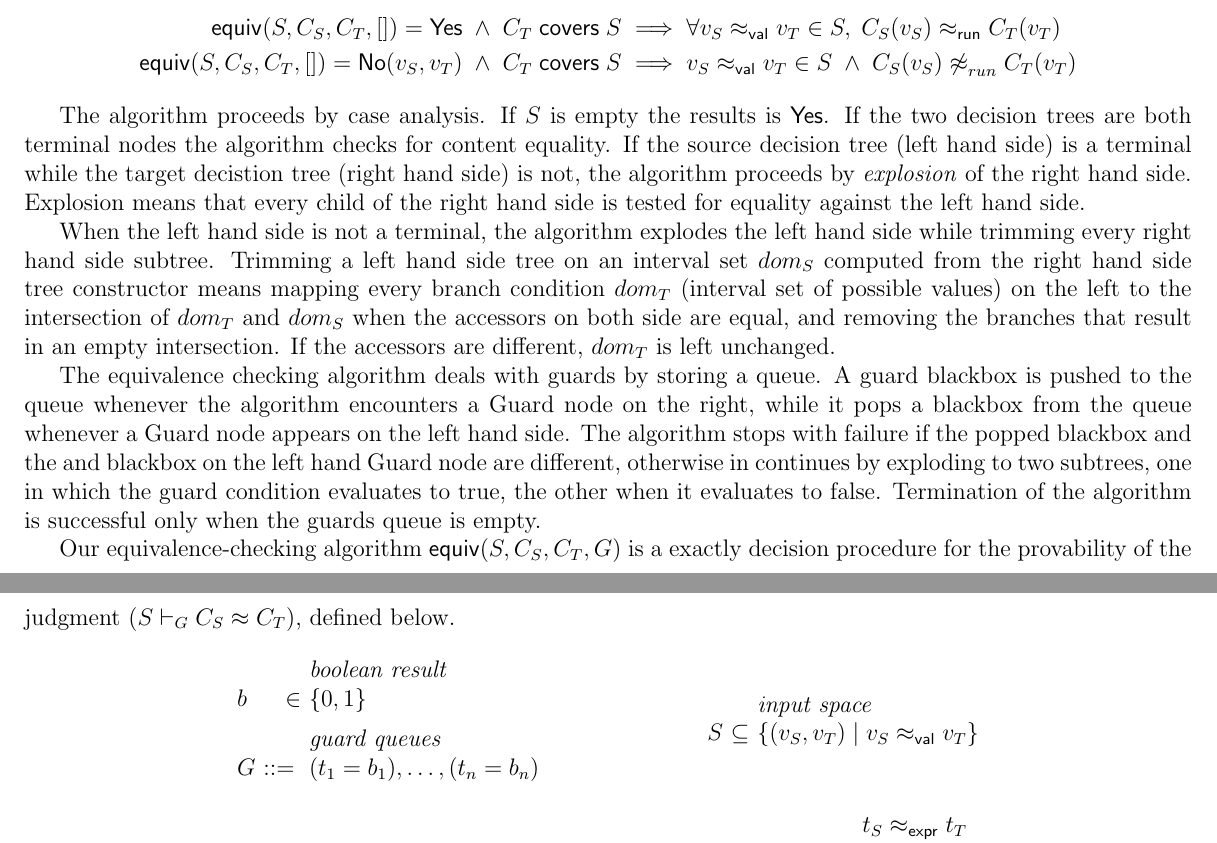
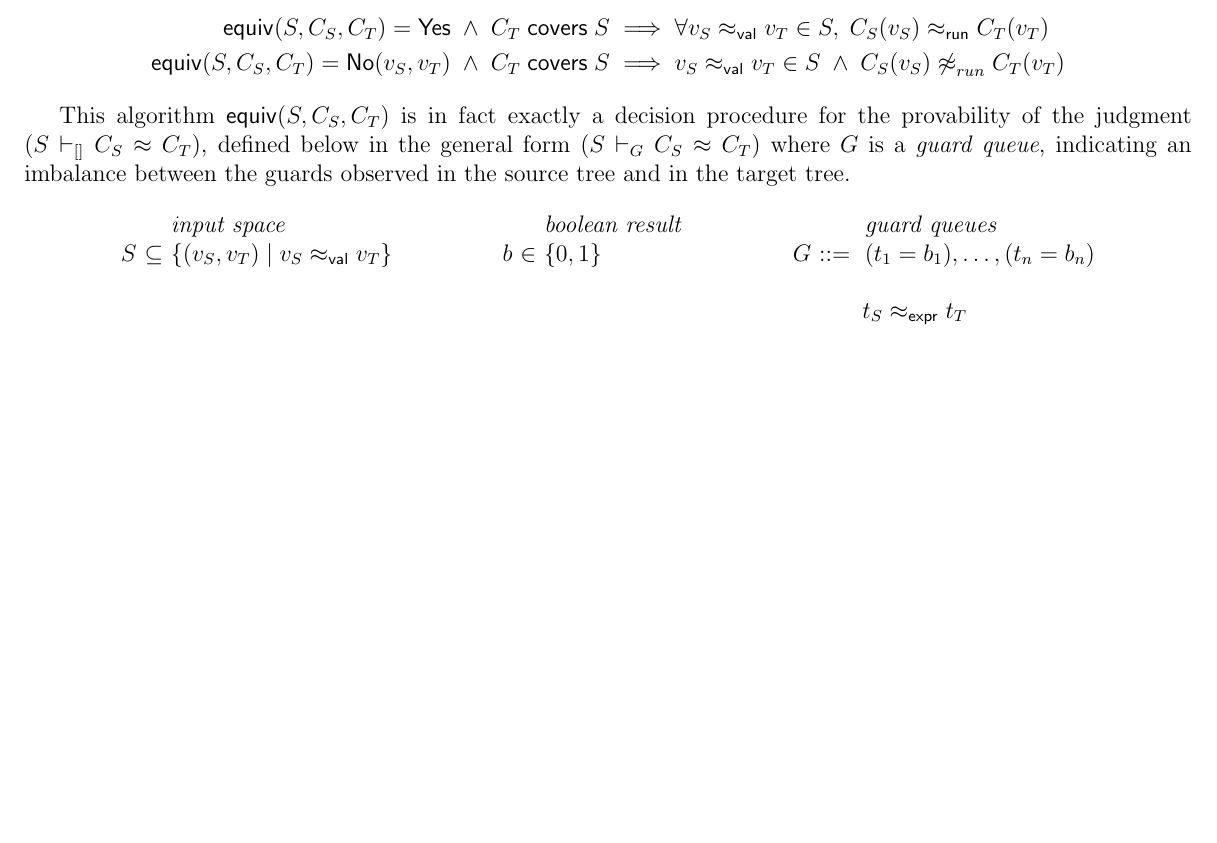
Before and after one commit to FraMecca/inria-internship, a LaTeX paper (paper/abstract.tex, which reads paper/notations.sty): two parts of pages 4 and 5 of 5 before the commit and part of page 4 of 4 after it, the two joined at a grey line, cut so that both start at the same text, the shorter picture padded with empty space. Compiled offline with pdfLaTeX.

Commit message:
reformulate the beginning of the last section

```diff
--- a/paper/abstract.tex
+++ b/paper/abstract.tex
@@ -355,105 +355,35 @@ The algorithm respects the following correctness statement:
 % (or we use a simplifying lie by hiding \covers in the statements).
 
 \begin{align*}
- \Equiv S {C_S} {C_T} \emptyqueue = \Yes \;\land\; \covers {C_T} S
+ \SimpleEquiv S {C_S} {C_T} = \Yes \;\land\; \covers {C_T} S
  & \implies
  \forall {\vrel {v_S} {v_T}} \in S,\; \runrel {C_S(v_S)} {C_T(v_T)}
 \\
- \Equiv S {C_S} {C_T} \emptyqueue = \No {v_S} {v_T} \;\land\; \covers {C_T} S
+ \SimpleEquiv S {C_S} {C_T} = \No {v_S} {v_T} \;\land\; \covers {C_T} S
  & \implies
  \vrel {v_S} {v_T} \in S \;\land\; {\nparamrel{run} {C_S(v_S)} {C_T(v_T)}}
 \end{align*}
 
-% TODO: [Gabriel] I think that the explanation below could be more
-% clearly presented as inference rules, I may try to make a proposal
-% later.
-
-The algorithm proceeds by case analysis.
-If $S$ is empty the results is $\Yes$.
-If the two decision trees are both terminal nodes the algorithm checks
-for content equality.
-If the source decision tree (left hand side) is a terminal while the
-target decistion tree (right hand side) is not, the algorithm proceeds
-by \emph{explosion} of the right hand side. Explosion means that every
-child of the right hand side is tested for equality against the left
-hand side.
-
-% TODO: [Gabriel] in practice the $dom_S$ are constructors and the
-% $dom_T$ are domains. Do we want to hide this fact, or be explicit
-% about it? (Maybe we should introduce explicitly/clearly the idea of
-% target domains at some point).
-
-When the left hand side is not a terminal, the algorithm explodes the
-left hand side while trimming every right hand side subtree. Trimming
-a left hand side tree on an interval set $dom_S$ computed from the right hand
-side tree constructor means mapping every branch condition $dom_T$ (interval set of
-possible values) on the left to the intersection of $dom_T$ and $dom_S$ when
-the accessors on both side are equal, and removing the branches that
-result in an empty intersection. If the accessors are different,
-\emph{$dom_T$} is left unchanged.
-
-The equivalence checking algorithm deals with guards by storing a
-queue. A guard blackbox is pushed to the queue whenever the algorithm
-encounters a Guard node on the right, while it pops a blackbox from
-the queue whenever a Guard node appears on the left hand side.
-The algorithm stops with failure if the popped blackbox and the and
-blackbox on the left hand Guard node are different, otherwise in
-continues by exploding to two subtrees, one in which the guard
-condition evaluates to true, the other when it evaluates to false.
-Termination of the algorithm is successful only when the guards queue
-is empty.
-
-\begin{comment}
-
-  ------------------------
-  equiv \emptyset Cs Ct gs
-
-  --------------------------
-  equiv S Failure Failure []
-
-  equiv_BB BBs BBt
-  -------------------------------
-  equiv S (Leaf BBs) (Leaf BBt) []
-
-  Cs \in (Leaf BBs, Failure)
-  (equiv S Cs Ci gs)^i
-  equiv S Cs Cf gs
-  -----------------------------------------
-  equiv S Cs (Node(a, (Domi,Ci)^i, Cf)) gs
-
-  equiv S Ci (trim Ct a=Ki) gs
-  equiv S Cf (trim Ct (a\notin(K_i)^i) gs
-  -------------------------------------
-  equiv S (Node(a, (Ki,Ci)^i, Cf) Ct gs
-
-  equiv S Ctrue Ct (gs++[condition])
-  equiv S Cfalse Ct (gs++[condition])
-  --------------------------------------------
-  equiv S (Guard condition Ctrue Cfalse) Ct gs
-
-  equiv S Cs Ctrue gs
-  equiv S Cs Cfalse gs
-  --------------------------------------------
-  equiv S Cs (Guard condition Ctrue Cfalse) ([condition]++gs)
-
-\end{comment}
-
-% TODO integrate the rules below to the text of this section
-
-Our equivalence-checking algorithm $\Equiv S {C_S} {C_T} G$ is
-a exactly decision procedure for the provability of the judgment
-$(\Equivrel S {C_S} {C_T} G)$, defined below.
+This algorithm $\SimpleEquiv S {C_S} {C_T}$ is in fact exactly
+a decision procedure for the provability of the judgment
+$(\Equivrel S {C_S} {C_T} \emptyqueue)$, defined below in the general
+form $(\Equivrel S {C_S} {C_T} G)$ where $G$ is a \emph{guard queue},
+indicating an imbalance between the guards observed in the source tree
+and in the target tree.
 \begin{mathpar}
   \begin{array}{l@{~}r@{~}l}
-    & & \text{\emph{boolean result}} \\
-    b & \in & \{ 0, 1 \} \\[0.5em]
-    & & \text{\emph{guard queues}} \\
-    G & \bnfeq & (t_1 = b_1), \dots, (t_n = b_n) \\
+    & & \text{\emph{input space}} \\
+    S & \subseteq & \{ (v_S, v_T) \mid \vrel {v_S} {v_T} \} \\
   \end{array}
 
   \begin{array}{l@{~}r@{~}l}
-    & & \text{\emph{input space}} \\
-    S & \subseteq & \{ (v_S, v_T) \mid \vrel {v_S} {v_T} \} \\
+    & & \text{\emph{boolean result}} \\
+    b & \in & \{ 0, 1 \} \\
+  \end{array}
+
+  \begin{array}{l@{~}r@{~}l}
+    & & \text{\emph{guard queues}} \\
+    G & \bnfeq & (t_1 = b_1), \dots, (t_n = b_n) \\
   \end{array}
   \\
   \infer{ }
@@ -506,3 +436,7 @@ $(\Equivrel S {C_S} {C_T} G)$, defined below.
     {C_S} {\Guard {e_T} {C_0} {C_1}} {(e_S = b), G}}
 \end{mathpar}
 
+\begin{comment}
+The algorithm proceeds by case analysis.
+If $S$ is empty the results is $\Yes$.
+If the two decision trees are both terminal nodes the algorithm checks
--- a/paper/notations.sty
+++ b/paper/notations.sty
@@ -22,6 +22,7 @@
 \newcommand{\any}{\mathtt{\_}}
 
 % \equiv is already taken
+\newcommand{\SimpleEquiv}[3]{\mathsf{equiv}(#1, #2, #3)}
 \newcommand{\Equiv}[4]{\mathsf{equiv}(#1, #2, #3, #4)}
 \newcommand{\Equivrel}[4]{#1 \vdash_{#4} #2 \approx #3}
 
```
Also changed, not shown: paper/abstract.tex (33 more changed lines).
